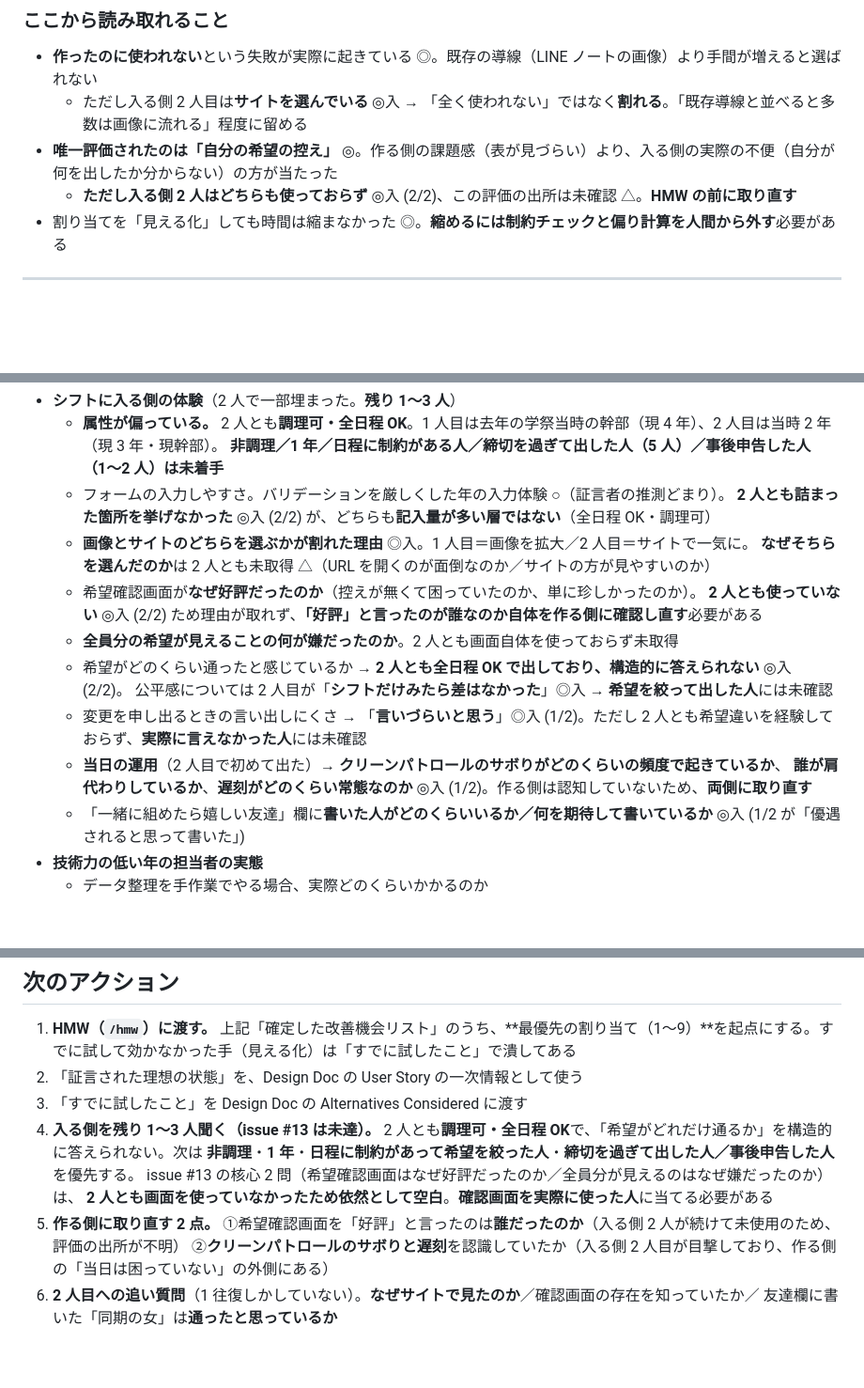
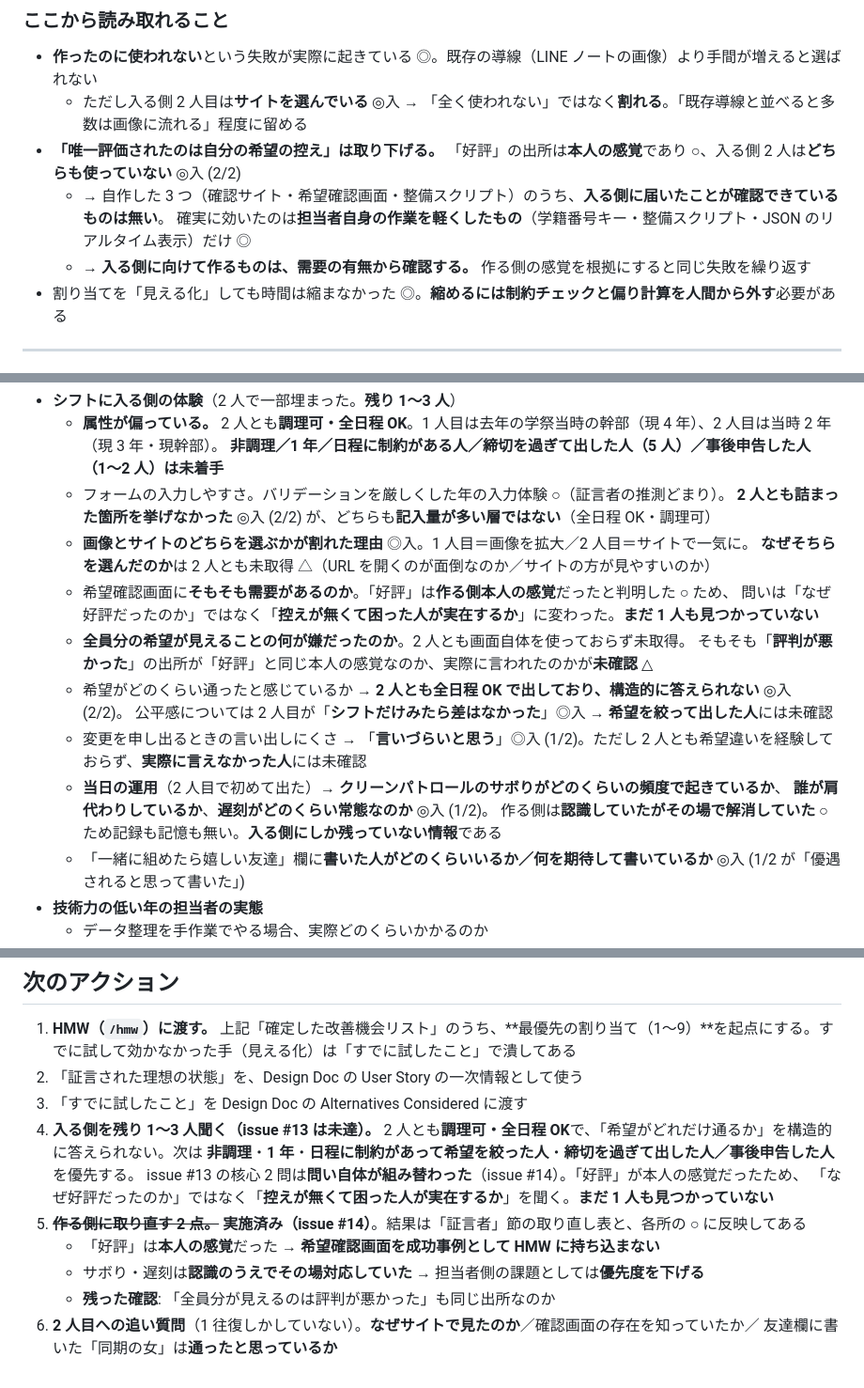
Before and after one commit to jun-eg/school-festival-shift, a Markdown page: docs/user-journey-map.md, 3 parts joined by grey strips. Shown at 94% size. Drawn GitHub-style; blank space fills up the shorter version.

```diff
--- a/docs/user-journey-map.md
+++ b/docs/user-journey-map.md
@@ -225,8 +233,10 @@ issue #13 の質問リストに対する回答をそのまま置いておく。*
 
 - **作ったのに使われない**という失敗が実際に起きている ◎。既存の導線（LINE ノートの画像）より手間が増えると選ばれない
   - ただし入る側 2 人目は**サイトを選んでいる** ◎入 → 「全く使われない」ではなく**割れる**。「既存導線と並べると多数は画像に流れる」程度に留める
-- **唯一評価されたのは「自分の希望の控え」** ◎。作る側の課題感（表が見づらい）より、入る側の実際の不便（自分が何を出したか分からない）の方が当たった
-  - **ただし入る側 2 人はどちらも使っておらず** ◎入 (2/2)、この評価の出所は未確認 △。**HMW の前に取り直す**
+- **「唯一評価されたのは自分の希望の控え」は取り下げる。** 「好評」の出所は**本人の感覚**であり ○、入る側 2 人は**どちらも使っていない** ◎入 (2/2)
+  - → 自作した 3 つ（確認サイト・希望確認画面・整備スクリプト）のうち、**入る側に届いたことが確認できているものは無い**。
+    確実に効いたのは**担当者自身の作業を軽くしたもの**（学籍番号キー・整備スクリプト・JSON のリアルタイム表示）だけ ◎
+  - → **入る側に向けて作るものは、需要の有無から確認する。** 作る側の感覚を根拠にすると同じ失敗を繰り返す
 - 割り当てを「見える化」しても時間は縮まなかった ◎。**縮めるには制約チェックと偏り計算を人間から外す**必要がある
 
 ---
@@ -351,14 +364,16 @@ HMW で**これらを解きにいかない**ために残す。
     **2 人とも詰まった箇所を挙げなかった** ◎入 (2/2) が、どちらも**記入量が多い層ではない**（全日程 OK・調理可）
   - **画像とサイトのどちらを選ぶかが割れた理由** ◎入。1 人目＝画像を拡大／2 人目＝サイトで一気に。
     **なぜそちらを選んだのか**は 2 人とも未取得 △（URL を開くのが面倒なのか／サイトの方が見やすいのか）
-  - 希望確認画面が**なぜ好評だったのか**（控えが無くて困っていたのか、単に珍しかったのか）。
-    **2 人とも使っていない** ◎入 (2/2) ため理由が取れず、**「好評」と言ったのが誰なのか自体を作る側に確認し直す**必要がある
-  - **全員分の希望が見えることの何が嫌だったのか**。2 人とも画面自体を使っておらず未取得
+  - 希望確認画面に**そもそも需要があるのか**。「好評」は**作る側本人の感覚**だったと判明した ○ ため、
+    問いは「なぜ好評だったのか」ではなく「**控えが無くて困った人が実在するか**」に変わった。**まだ 1 人も見つかっていない**
+  - **全員分の希望が見えることの何が嫌だったのか**。2 人とも画面自体を使っておらず未取得。
+    そもそも「**評判が悪かった**」の出所が「好評」と同じ本人の感覚なのか、実際に言われたのかが**未確認** △
   - 希望がどのくらい通ったと感じているか → **2 人とも全日程 OK で出しており、構造的に答えられない** ◎入 (2/2)。
     公平感については 2 人目が「**シフトだけみたら差はなかった**」◎入 → **希望を絞って出した人**には未確認
   - 変更を申し出るときの言い出しにくさ → 「**言いづらいと思う**」◎入 (1/2)。ただし 2 人とも希望違いを経験しておらず、**実際に言えなかった人**には未確認
   - **当日の運用**（2 人目で初めて出た）→ **クリーンパトロールのサボりがどのくらいの頻度で起きているか**、
-    **誰が肩代わりしているか**、**遅刻がどのくらい常態なのか** ◎入 (1/2)。作る側は認知していないため、**両側に取り直す**
+    **誰が肩代わりしているか**、**遅刻がどのくらい常態なのか** ◎入 (1/2)。
+    作る側は**認識していたがその場で解消していた** ○ ため記録も記憶も無い。**入る側にしか残っていない情報**である
   - 「一緒に組めたら嬉しい友達」欄に**書いた人がどのくらいいるか／何を期待して書いているか** ◎入 (1/2 が「優遇されると思って書いた」)
 - **技術力の低い年の担当者の実態**
   - データ整理を手作業でやる場合、実際どのくらいかかるのか
@@ -376,9 +391,11 @@ HMW で**これらを解きにいかない**ために残す。
 3. 「すでに試したこと」を Design Doc の Alternatives Considered に渡す
 4. **入る側を残り 1〜3 人聞く（issue #13 は未達）。** 2 人とも**調理可・全日程 OK**で、「希望がどれだけ通るか」を構造的に答えられない。次は
    **非調理**・**1 年**・**日程に制約があって希望を絞った人**・**締切を過ぎて出した人／事後申告した人**を優先する。
-   issue #13 の核心 2 問（希望確認画面はなぜ好評だったのか／全員分が見えるのはなぜ嫌だったのか）は、
-   **2 人とも画面を使っていなかったため依然として空白**。**確認画面を実際に使った人**に当てる必要がある
-5. **作る側に取り直す 2 点。** ①希望確認画面を「好評」と言ったのは**誰だったのか**（入る側 2 人が続けて未使用のため、評価の出所が不明）
-   ②**クリーンパトロールのサボりと遅刻**を認識していたか（入る側 2 人目が目撃しており、作る側の「当日は困っていない」の外側にある）
+   issue #13 の核心 2 問は**問い自体が組み替わった**（issue #14）。「好評」が本人の感覚だったため、
+   「なぜ好評だったのか」ではなく「**控えが無くて困った人が実在するか**」を聞く。**まだ 1 人も見つかっていない**
+5. ~~**作る側に取り直す 2 点。**~~ **実施済み（issue #14）**。結果は「証言者」節の取り直し表と、各所の ○ に反映してある
+   - 「好評」は**本人の感覚**だった → **希望確認画面を成功事例として HMW に持ち込まない**
+   - サボり・遅刻は**認識のうえでその場対応していた** → 担当者側の課題としては**優先度を下げる**
+   - **残った確認**: 「全員分が見えるのは評判が悪かった」も同じ出所なのか
 6. **2 人目への追い質問**（1 往復しかしていない）。**なぜサイトで見たのか**／確認画面の存在を知っていたか／
    友達欄に書いた「同期の女」は**通ったと思っているか**
```
Also changed, not shown: other parts of docs/user-journey-map.md (+20 -9 lines).
